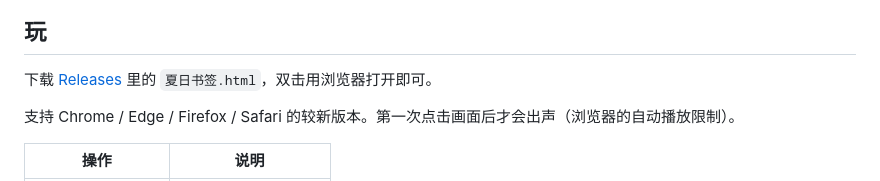
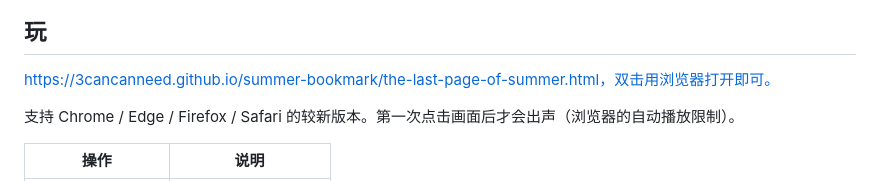
Before and after one commit to 3canCanNeed/summer-bookmark, a Markdown page: README.md, the part around the change. Rendered like a GitHub page.

Commit message:
Change download link in README
Updated download link for the summer bookmark.

```diff
--- a/README.md
+++ b/README.md
@@ -13,7 +13,7 @@
 
 ## 玩
 
-下载 [Releases](../../releases) 里的 `夏日书签.html`，双击用浏览器打开即可。
+https://3cancanneed.github.io/summer-bookmark/the-last-page-of-summer.html，双击用浏览器打开即可。
 
 支持 Chrome / Edge / Firefox / Safari 的较新版本。第一次点击画面后才会出声（浏览器的自动播放限制）。
 
```
